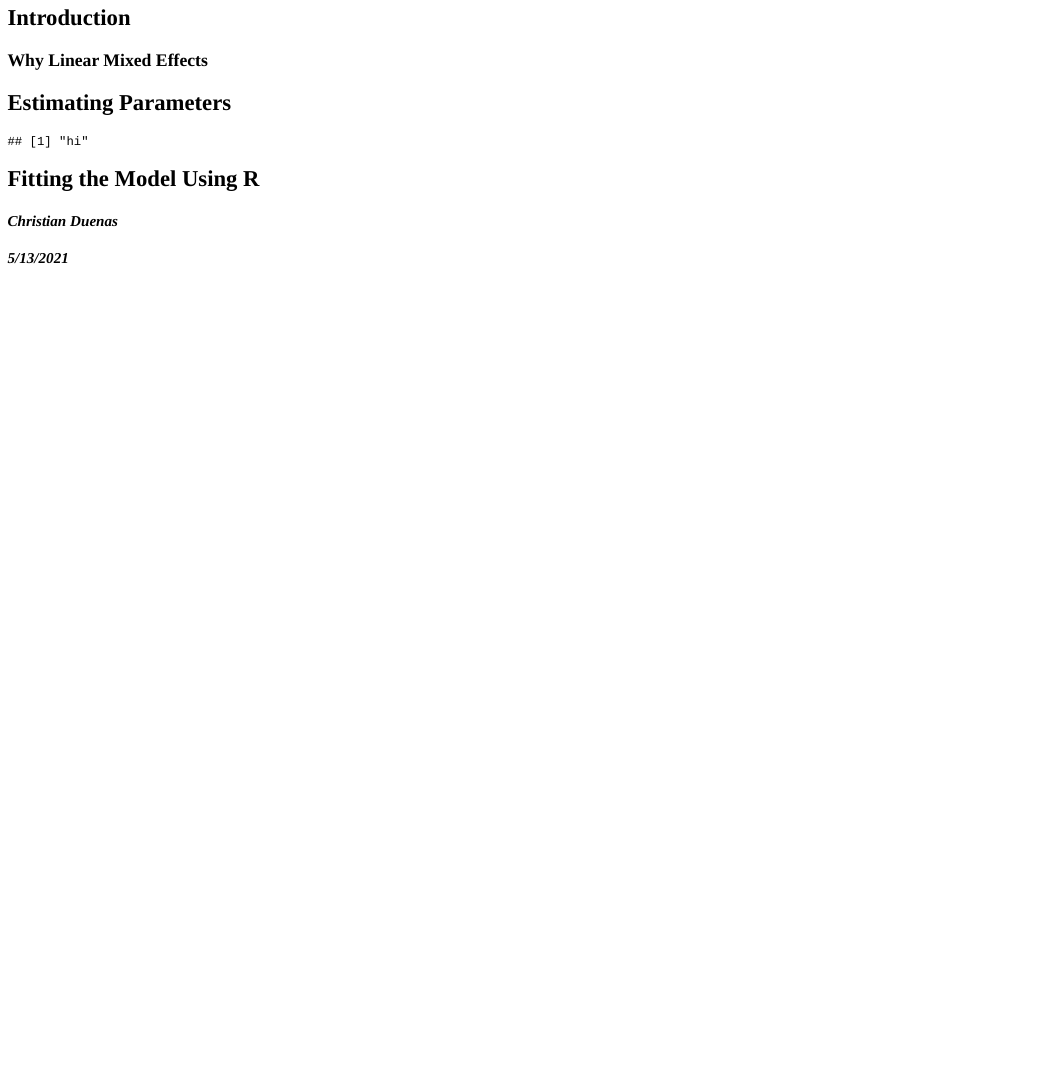
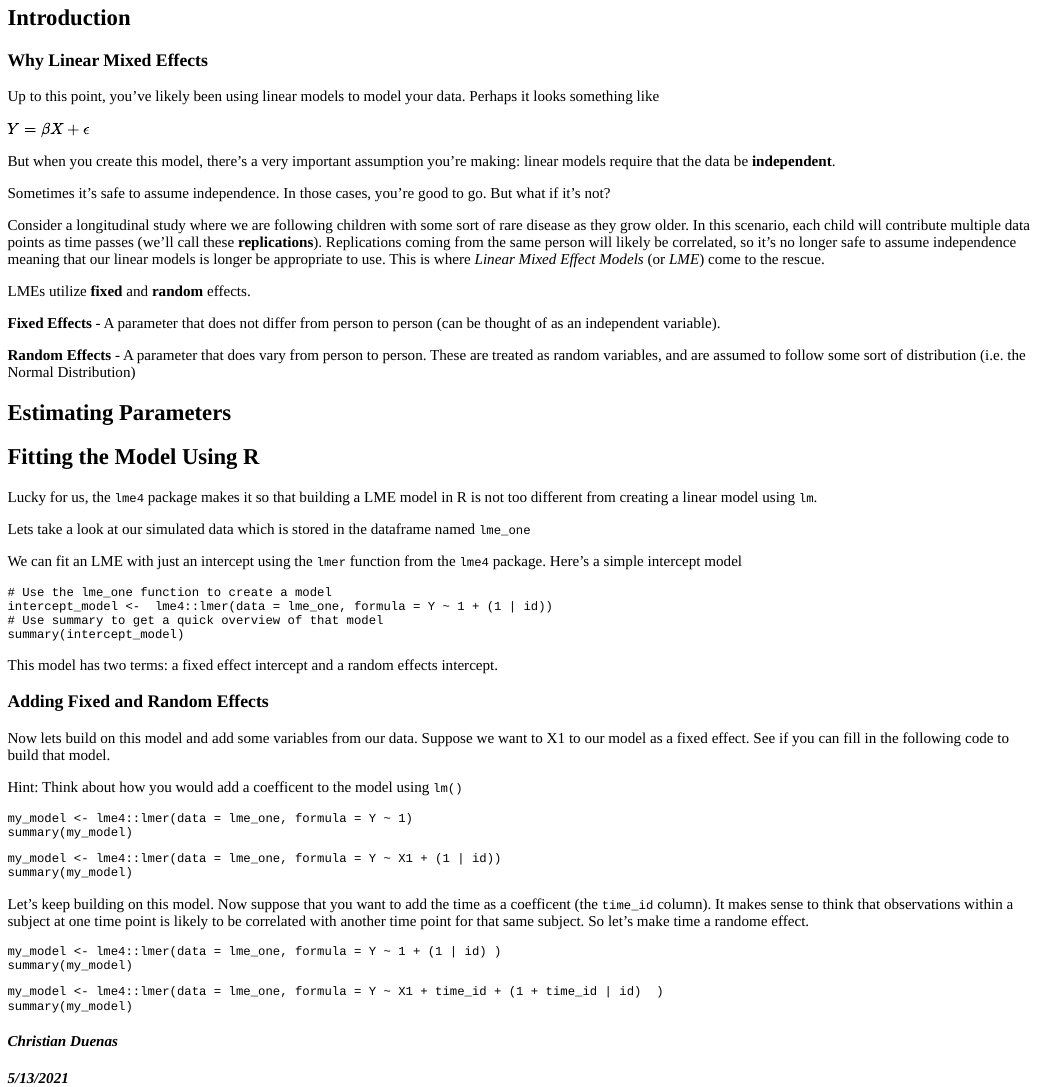
Before and after one commit to ucrgradstat/ucrstats, an R Markdown document (inst/tutorials/lme_model/lme_model.Rmd): the page in a window 1100 px wide, from 140 px down before the commit and from 70 px down after it, so that both start at the same text. The pictures show the output file inst/tutorials/lme_model/lme_model.html that the author committed with the source, opened offline.

Commit message:
add updated LME tutorial (WIP)

````diff
--- a/inst/tutorials/lme_model/lme_model.Rmd
+++ b/inst/tutorials/lme_model/lme_model.Rmd
@@ -25,14 +25,30 @@ load( paste0(root_dir, "/data/lme_one.RData") )
 
 # Linear Mixed Effects Models
 
-```{r}
+```{r, message = FALSE, warning = FALSE}
 library(lme4)
-head(lme_one)
+#head(lme_one)
 ```
 
 ## Introduction
 
 ### Why Linear Mixed Effects
+
+Up to this point, you've likely been using linear models to model your data. Perhaps it looks something like
+
+$Y = \beta X + \epsilon$
+
+But when you create this model, there's a very important assumption you're making: linear models require that the data be **independent**.
+
+Sometimes it's safe to assume independence. In those cases, you're good to go. But what if it's not?
+
+Consider a longitudinal study where we are following children with some sort of rare disease as they grow older. In this scenario, each child will contribute multiple data points as time passes (we'll call these **replications**). Replications coming from the same person will likely be correlated, so it's no longer safe to assume independence meaning that our linear models is longer be appropriate to use. This is where *Linear Mixed Effect Models* (or *LME*) come to the rescue.
+
+LMEs utilize **fixed** and **random** effects.
+
+**Fixed Effects** - A parameter that does not differ from person to person (can be thought of as an independent variable).
+
+**Random Effects** - A parameter that does vary from person to person. These are treated as random variables, and are assumed to follow some sort of distribution (i.e. the Normal Distribution)
 
 
 ## Estimating Parameters
@@ -44,7 +60,51 @@ head(lme_one)
 
 ## Fitting the Model Using R
 
+Lucky for us, the `lme4` package makes it so that building a LME model in R is not too different from creating a linear model using `lm`.
+
+Lets take a look at our simulated data which is stored in the dataframe named `lme_one`
+
 
 ```{r}
+lme_one
+```
 
+We can fit an LME with just an intercept using the `lmer` function from the `lme4` package. Here's a simple intercept model
+
+```{r intercept, exercise = TRUE}
+# Use the lme_one function to create a model
+intercept_model <-  lme4::lmer(data = lme_one, formula = Y ~ 1 + (1 | id))
+# Use summary to get a quick overview of that model
+summary(intercept_model)
 ```
+
+This model has two terms: a fixed effect intercept and a random effects intercept.
+
+### Adding Fixed and Random Effects
+
+Now lets build on this model and add some variables from our data. Suppose we want to X1 to our model as a fixed effect. See if you can fill in the following code to build that model.
+
+Hint: Think about how you would add a coefficent to the model using `lm()`
+
+
+```{r firstLME, exercise = TRUE}
+my_model <- lme4::lmer(data = lme_one, formula = Y ~ 1)
+summary(my_model)
+```
+
+```{r firstLME-solution}
+my_model <- lme4::lmer(data = lme_one, formula = Y ~ X1 + (1 | id))
+summary(my_model)
+```
+
+Let's keep building on this model. Now suppose that you want to add the time as a coefficent (the `time_id` column). It makes sense to think that observations within a subject at one time point is likely to be correlated with another time point for that same subject. So let's make time a randome effect.
+
+```{r randomeMLE, exercise = TRUE}
+my_model <- lme4::lmer(data = lme_one, formula = Y ~ 1 + (1 | id) )
+summary(my_model)
+```
+
+```{r randomeMLE-solution}
+my_model <- lme4::lmer(data = lme_one, formula = Y ~ X1 + time_id + (1 + time_id | id)  )
+summary(my_model)
+```
````
Also changed, not shown: inst/tutorials/lme_model/lme_model.html, inst/tutorials/lme_model/lme_model.Rmd (2 more changed lines).
